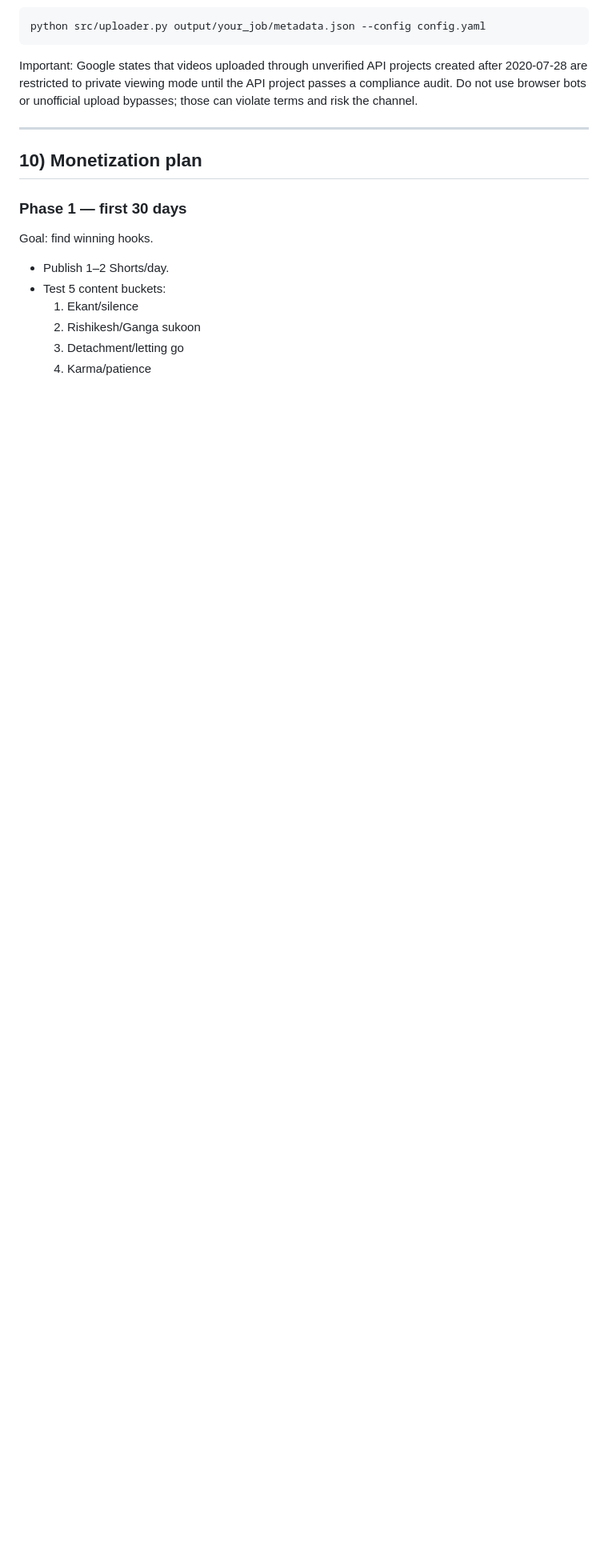
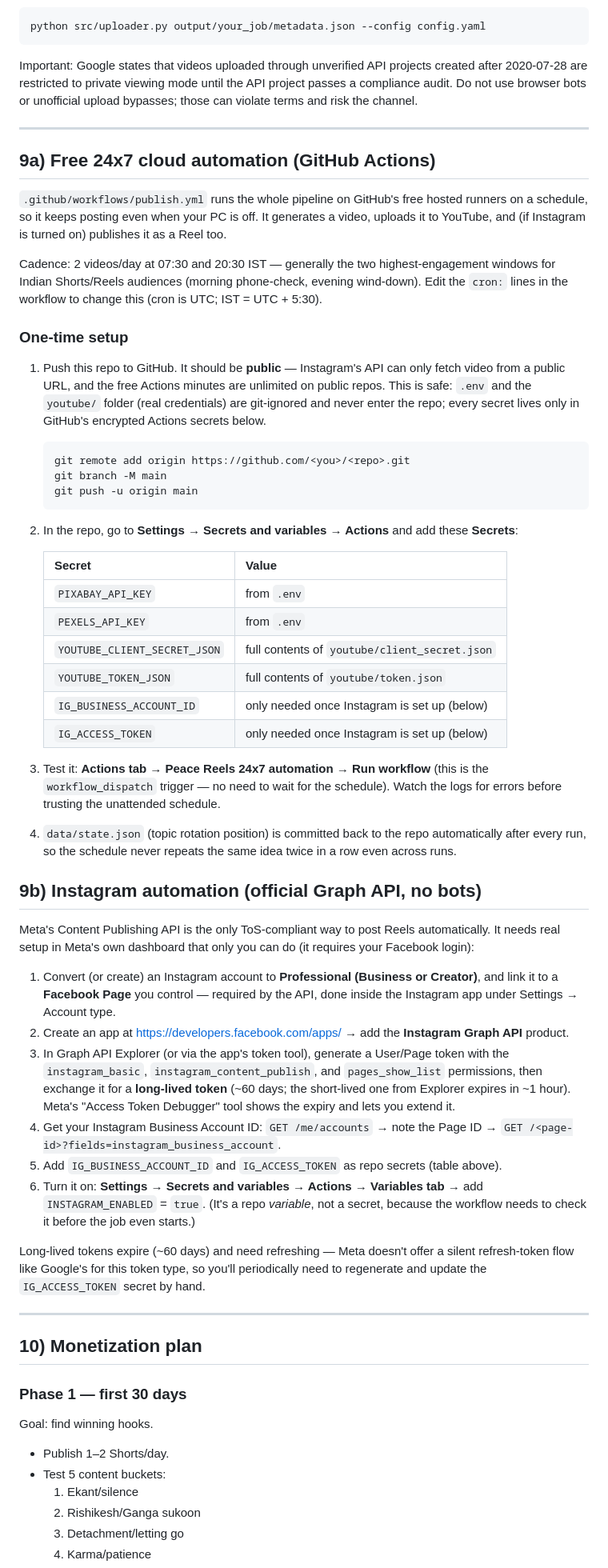
Before and after one commit to chetanJSPro/peace-reels-automation, a Markdown page: README.md, the part around the change. Shown at 80% size. Rendered like a GitHub page; blank space fills up the shorter version.

Commit message:
Document 24x7 GitHub Actions cloud automation and Instagram Graph API setup

````diff
--- a/README.md
+++ b/README.md
@@ -345,6 +345,74 @@ Important: Google states that videos uploaded through unverified API projects cr
 
 ---
 
+## 9a) Free 24x7 cloud automation (GitHub Actions)
+
+`.github/workflows/publish.yml` runs the whole pipeline on GitHub's free hosted runners on a
+schedule, so it keeps posting even when your PC is off. It generates a video, uploads it to
+YouTube, and (if Instagram is turned on) publishes it as a Reel too.
+
+Cadence: 2 videos/day at 07:30 and 20:30 IST — generally the two highest-engagement windows for
+Indian Shorts/Reels audiences (morning phone-check, evening wind-down). Edit the `cron:` lines in
+the workflow to change this (cron is UTC; IST = UTC + 5:30).
+
+### One-time setup
+
+1. Push this repo to GitHub. It should be **public** — Instagram's API can only fetch video from
+   a public URL, and the free Actions minutes are unlimited on public repos. This is safe: `.env`
+   and the `youtube/` folder (real credentials) are git-ignored and never enter the repo; every
+   secret lives only in GitHub's encrypted Actions secrets below.
+
+   ```bash
+   git remote add origin https://github.com/<you>/<repo>.git
+   git branch -M main
+   git push -u origin main
+   ```
+
+2. In the repo, go to **Settings → Secrets and variables → Actions** and add these **Secrets**:
+
+   | Secret | Value |
+   |---|---|
+   | `PIXABAY_API_KEY` | from `.env` |
+   | `PEXELS_API_KEY` | from `.env` |
+   | `YOUTUBE_CLIENT_SECRET_JSON` | full contents of `youtube/client_secret.json` |
+   | `YOUTUBE_TOKEN_JSON` | full contents of `youtube/token.json` |
+   | `IG_BUSINESS_ACCOUNT_ID` | only needed once Instagram is set up (below) |
+   | `IG_ACCESS_TOKEN` | only needed once Instagram is set up (below) |
+
+3. Test it: **Actions tab → Peace Reels 24x7 automation → Run workflow** (this is the
+   `workflow_dispatch` trigger — no need to wait for the schedule). Watch the logs for errors
+   before trusting the unattended schedule.
+
+4. `data/state.json` (topic rotation position) is committed back to the repo automatically after
+   every run, so the schedule never repeats the same idea twice in a row even across runs.
+
+## 9b) Instagram automation (official Graph API, no bots)
+
+Meta's Content Publishing API is the only ToS-compliant way to post Reels automatically. It
+needs real setup in Meta's own dashboard that only you can do (it requires your Facebook login):
+
+1. Convert (or create) an Instagram account to **Professional (Business or Creator)**, and link it
+   to a **Facebook Page** you control — required by the API, done inside the Instagram app under
+   Settings → Account type.
+2. Create an app at <https://developers.facebook.com/apps/> → add the **Instagram Graph API**
+   product.
+3. In Graph API Explorer (or via the app's token tool), generate a User/Page token with the
+   `instagram_basic`, `instagram_content_publish`, and `pages_show_list` permissions, then exchange
+   it for a **long-lived token** (~60 days; the short-lived one from Explorer expires in ~1 hour).
+   Meta's "Access Token Debugger" tool shows the expiry and lets you extend it.
+4. Get your Instagram Business Account ID: `GET /me/accounts` → note the Page ID →
+   `GET /<page-id>?fields=instagram_business_account`.
+5. Add `IG_BUSINESS_ACCOUNT_ID` and `IG_ACCESS_TOKEN` as repo secrets (table above).
+6. Turn it on: **Settings → Secrets and variables → Actions → Variables tab** → add
+   `INSTAGRAM_ENABLED` = `true`. (It's a repo *variable*, not a secret, because the workflow needs
+   to check it before the job even starts.)
+
+Long-lived tokens expire (~60 days) and need refreshing — Meta doesn't offer a silent
+refresh-token flow like Google's for this token type, so you'll periodically need to regenerate
+and update the `IG_ACCESS_TOKEN` secret by hand.
+
+---
+
 ## 10) Monetization plan
 
 ### Phase 1 — first 30 days
````
